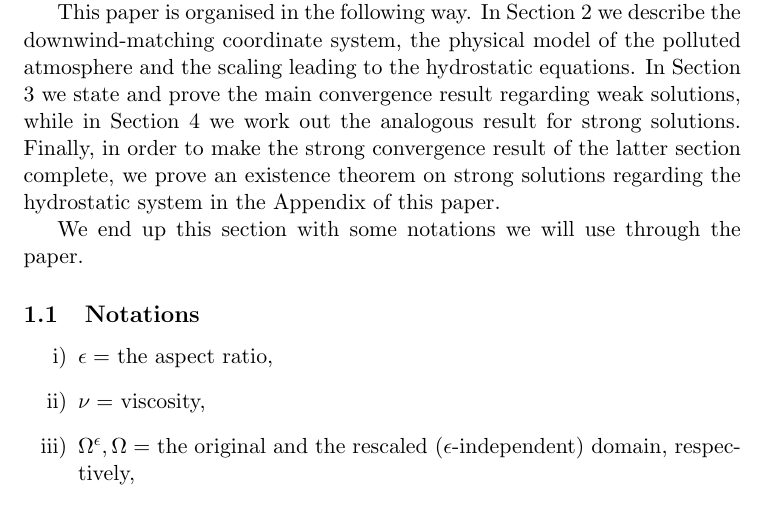
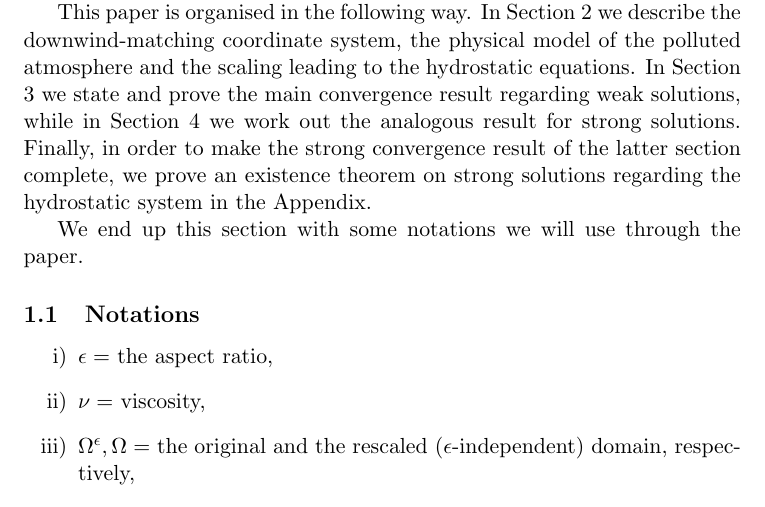
Before and after one commit to msjuhasznora/mathsgitrepo, a LaTeX paper (year_four/merged/downwind-matching-merged.tex): part of page 6 of 51, cut so that both start at the same text. Compiled offline with pdfLaTeX.

Commit message:
szoismetles correction

```diff
--- a/year_four/merged/downwind-matching-merged.tex
+++ b/year_four/merged/downwind-matching-merged.tex
@@ -73,7 +73,7 @@ In \cite{pollatmws2019} we have proved a weak convergence theorem for the case o
 
 In the second part of this article we examine the connection between the anisotropic and hydrostatic models of the polluted atmosphere on the level of strong solutions. The downwind-matching coordinate system and the set of modelling equations we work with are essentially identical to those defined in part one --- what separates the two main sections is the quality of the convergence we are able to state. We begin the second part of this paper by examining in detail what modifications and changes are necessary in the model so that we can prove a convergence theorem analogous to that formulated in the first part, but stated for the case of strong solutions this time. The higher order of derivatives due to considering strong solutions would mean more complicated integral terms on the domain's boundary, hence in this case we describe a method (see also \cite{cao2014local}) that justifies the definition of a domain that is periodic not just along the horizontal variables, but in the vertical direction as well (note that this, considering the natural structure of the atmosphere, is not trivial). Concerning the regularity of the initial data, our proofs require $c_0$ to be in $H^2(\Omega)$ and ${\mathbf{u}_h}_0$ to be in $H^3(\Omega)$ --- the relatively high regularity of the initial horizontal velocity is necessary due to the presence of the additional $\epsilon$ multiplier in the $K_x$ diffusion term. In other words, similarly to the phenomena described for the weak solutions, in this case we also need to tailor our proofs carefully at the points where the downwind-matching coordinate choice affects the estimates: it is these modifications that require higher level of regularities. In more detail, following otherwise standard procedures of multiplying the equations by Laplacians and integrating on $\Omega,$ in this specific coordinate system we obtain only $\epsilon \norm{\partial_{11} c^\epsilon}$ on the equation's left-hand side. This means that the usual strategy of bringing high-order terms multiplied by a Young inequality coefficient to the left-hand side will not work in the case of the downwind-matching coordinate system. We overcome this issue by constructing different types of estimates where the $\epsilon$-free $\partial_{11} c^\epsilon$ term does not appear in the final bound, and by exploiting the increased $H^3$ regularity of ${\mathbf{u}_h}_0$ --- in the spirit of \cite{li2019primitive} this guarantees an increased regularity for the velocity solutions as well.
 
-This paper is organised in the following way. In Section \ref{eqsdescribingatmpluspollution} we describe the downwind-matching coordinate system, the physical model of the polluted atmosphere and the scaling leading to the hydrostatic equations. In Section \ref{sectionWS} we state and prove the main convergence result regarding weak solutions, while in Section \ref{sectionSTRONGsol} we work out the analogous result for strong solutions. Finally, in order to make the strong convergence result of the latter section complete, we prove an existence theorem on strong solutions regarding the hydrostatic system in the Appendix of this paper.
+This paper is organised in the following way. In Section \ref{eqsdescribingatmpluspollution} we describe the downwind-matching coordinate system, the physical model of the polluted atmosphere and the scaling leading to the hydrostatic equations. In Section \ref{sectionWS} we state and prove the main convergence result regarding weak solutions, while in Section \ref{sectionSTRONGsol} we work out the analogous result for strong solutions. Finally, in order to make the strong convergence result of the latter section complete, we prove an existence theorem on strong solutions regarding the hydrostatic system in the Appendix.
 
 We end up this section with some notations we will use through the paper.
 
```
